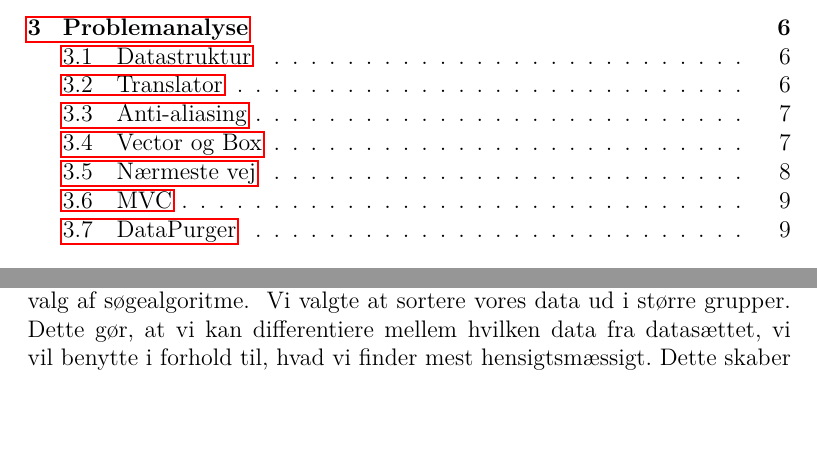
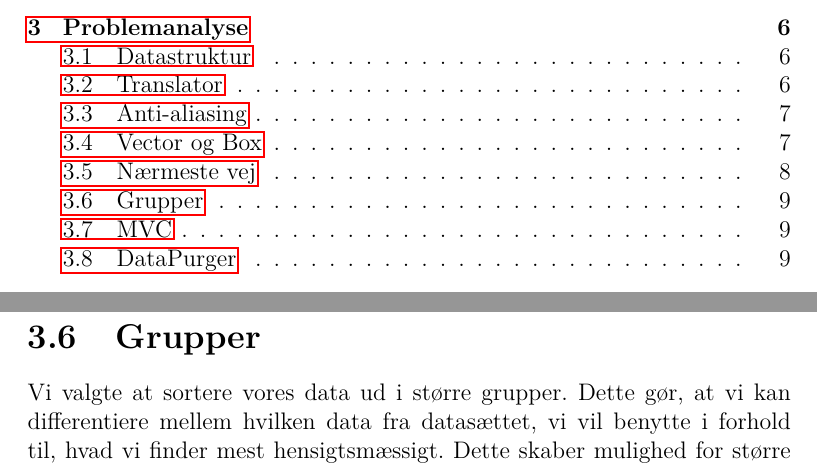
Before and after one commit to mywonderchild/ITU1aarsgruppeJ, a LaTeX book (Rapport/main.tex, which reads Rapport/Problemanalyse/Groups.tex): two parts of pages 2 and 8 of 58 before the commit and two parts of pages 2 and 9 of 58 after it, joined at a grey line, cut so that both start at the same text, the shorter picture padded with empty space. Compiled offline with pdfLaTeX.

Commit message:
Flyttet groups til sin egen section

```diff
--- a/Rapport/Problemanalyse/Groups.tex
+++ b/Rapport/Problemanalyse/Groups.tex
@@ -1,3 +1,4 @@
+\section{Grupper}
 Vi valgte at sortere vores data ud i større grupper. Dette gør, at vi kan differentiere mellem hvilken data fra datasættet, vi vil benytte i forhold til, hvad vi finder mest hensigtsmæssigt. Dette skaber mulighed for større optimering og hjælper os med at adskille detaljegraden på kortet i forhold til zoomgraden. De valgte grupper er:
 \begin{enumerate}
 \setcounter{enumi}{-1}
```
